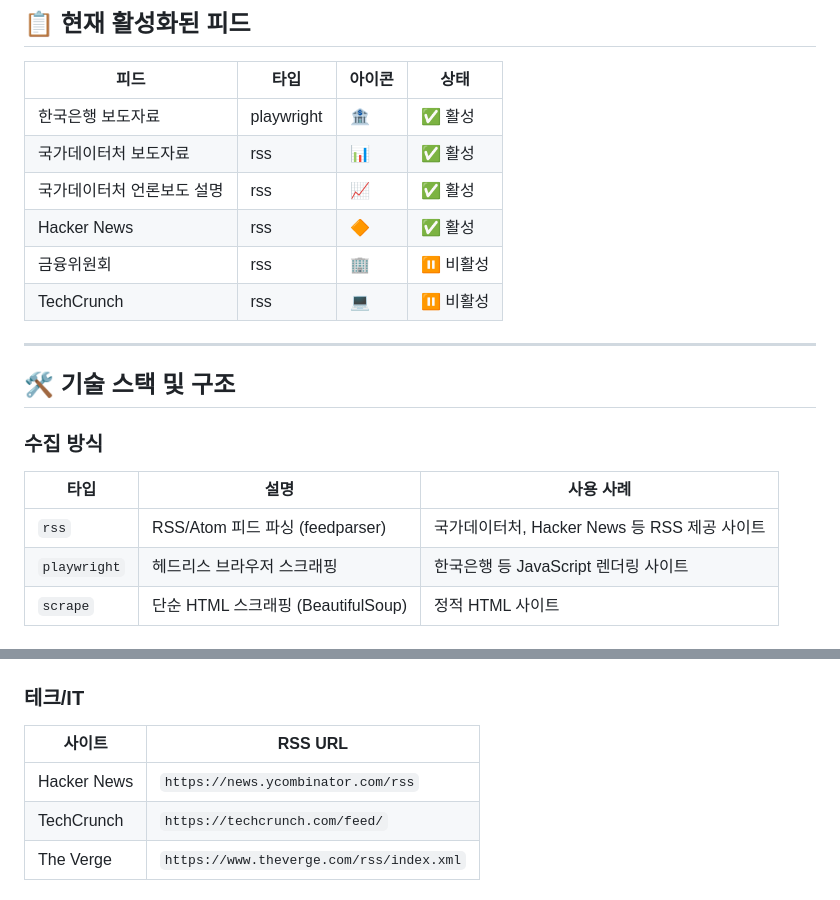
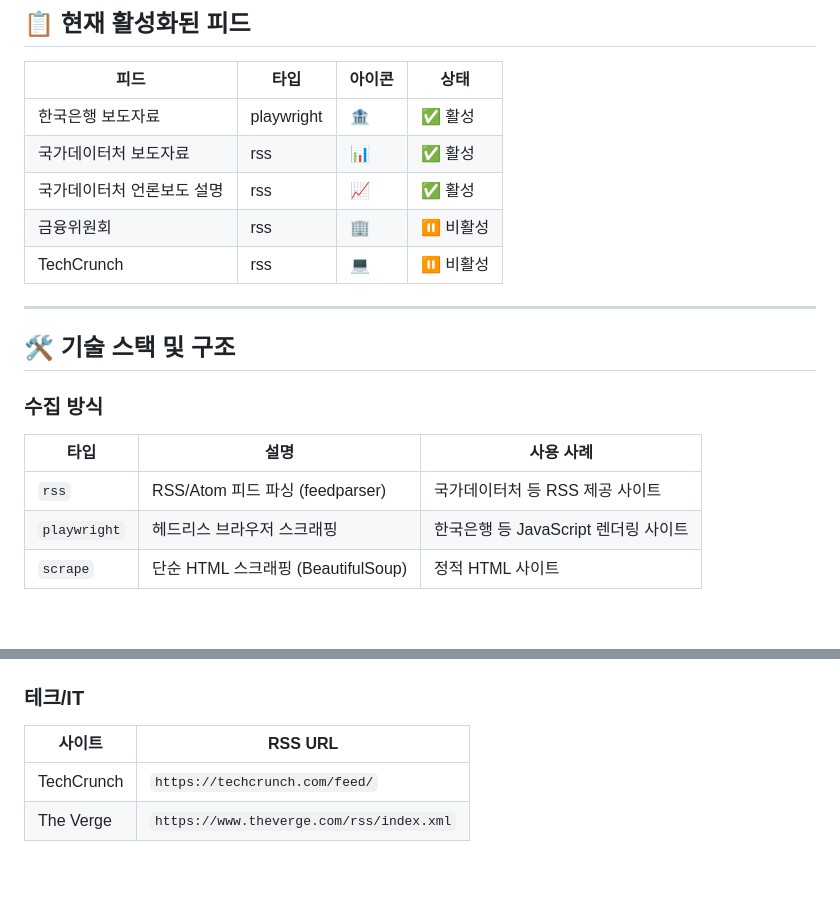
Before and after one commit to jonghhhh/rss_alert, a Markdown page: README.md, 2 parts joined by grey strips. Drawn GitHub-style; blank space fills up the shorter version.

Commit message:
Remove Hacker News from README

```diff
--- a/README.md
+++ b/README.md
@@ -39,7 +39,6 @@
 | 한국은행 보도자료 | playwright | 🏦 | ✅ 활성 |
 | 국가데이터처 보도자료 | rss | 📊 | ✅ 활성 |
 | 국가데이터처 언론보도 설명 | rss | 📈 | ✅ 활성 |
-| Hacker News | rss | 🔶 | ✅ 활성 |
 | 금융위원회 | rss | 🏢 | ⏸️ 비활성 |
 | TechCrunch | rss | 💻 | ⏸️ 비활성 |
 
@@ -51,7 +50,7 @@
 
 | 타입 | 설명 | 사용 사례 |
 |------|------|----------|
-| `rss` | RSS/Atom 피드 파싱 (feedparser) | 국가데이터처, Hacker News 등 RSS 제공 사이트 |
+| `rss` | RSS/Atom 피드 파싱 (feedparser) | 국가데이터처 등 RSS 제공 사이트 |
 | `playwright` | 헤드리스 브라우저 스크래핑 | 한국은행 등 JavaScript 렌더링 사이트 |
 | `scrape` | 단순 HTML 스크래핑 (BeautifulSoup) | 정적 HTML 사이트 |
 
@@ -294,7 +293,6 @@ def fetch_playwright_feed(feed_config):
 
 | 사이트 | RSS URL |
 |--------|---------|
-| Hacker News | `https://news.ycombinator.com/rss` |
 | TechCrunch | `https://techcrunch.com/feed/` |
 | The Verge | `https://www.theverge.com/rss/index.xml` |
 
```
